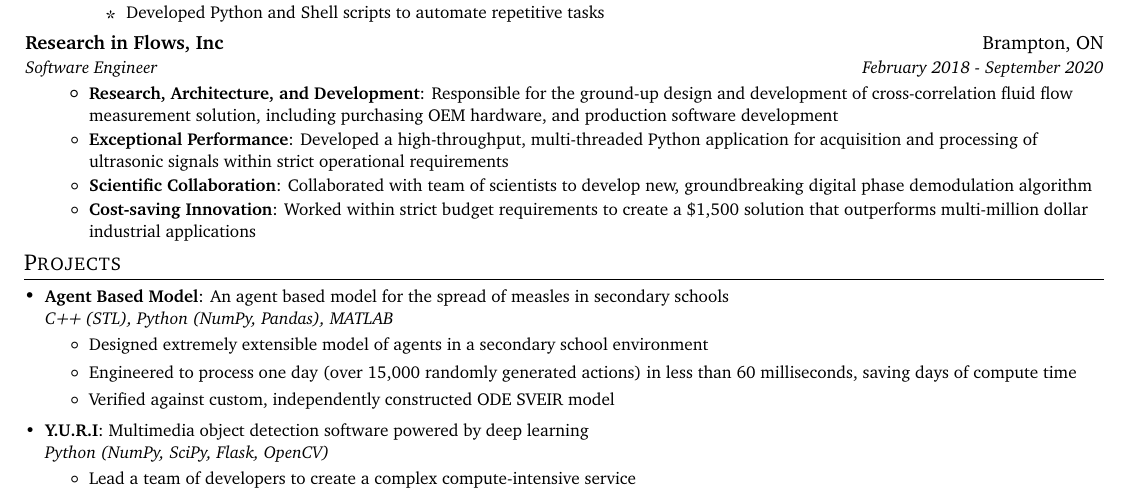
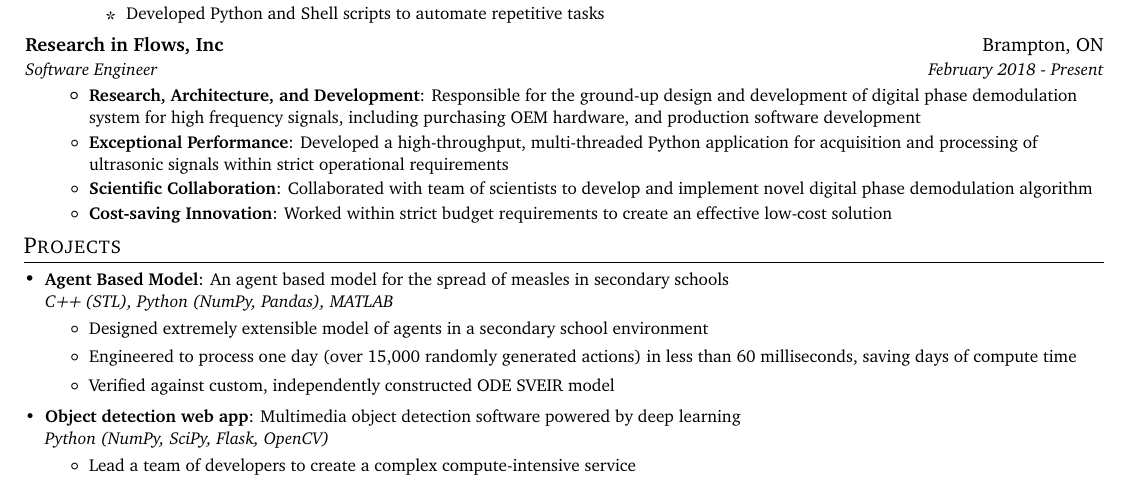
Before and after one commit to davidgur/resume, a LaTeX CV (resume.tex): part of the page, cut so that both start at the same text. Compiled offline with pdfLaTeX.

Commit message:
removed inaccuracies

```diff
--- a/resume.tex
+++ b/resume.tex
@@ -152,16 +152,16 @@
 
     \resumeSubheading
       {Research in Flows, Inc}{Brampton, ON}
-      {Software Engineer}{February 2018 - September 2020}
+      {Software Engineer}{February 2018 - Present}
       \resumeItemListStart
         \resumeItem{Research, Architecture, and Development}
-          {Responsible for the ground-up design and development of cross-correlation fluid flow measurement solution, including purchasing OEM hardware, and production software development}
+          {Responsible for the ground-up design and development of digital phase demodulation system for high frequency signals, including purchasing OEM hardware, and production software development}
         \resumeItem{Exceptional Performance}
           {Developed a high-throughput, multi-threaded Python application for acquisition and processing of ultrasonic signals within strict operational requirements}
         \resumeItem{Scientific Collaboration}
-          {Collaborated with team of scientists to develop new, groundbreaking digital phase demodulation algorithm}
+          {Collaborated with team of scientists to develop and implement novel digital phase demodulation algorithm}
         \resumeItem{Cost-saving Innovation}
-          {Worked within strict budget requirements to create a \$1,500 solution that outperforms multi-million dollar industrial applications}
+          {Worked within strict budget requirements to create an effective low-cost solution}
       \resumeItemListEnd
 
   \resumeSubHeadingListEnd
@@ -179,7 +179,7 @@
             \item Verified against custom, independently constructed ODE SVEIR model
         \end{itemize}
      }
-     \resumeSubItem{Y.U.R.I}
+     \resumeSubItem{Object detection web app}
      {Multimedia object detection software powered by deep learning \\
      \emph{Python (NumPy, SciPy, Flask, OpenCV)}
         \vspace{-5pt}
```
Also changed, not shown: resume.pdf.
